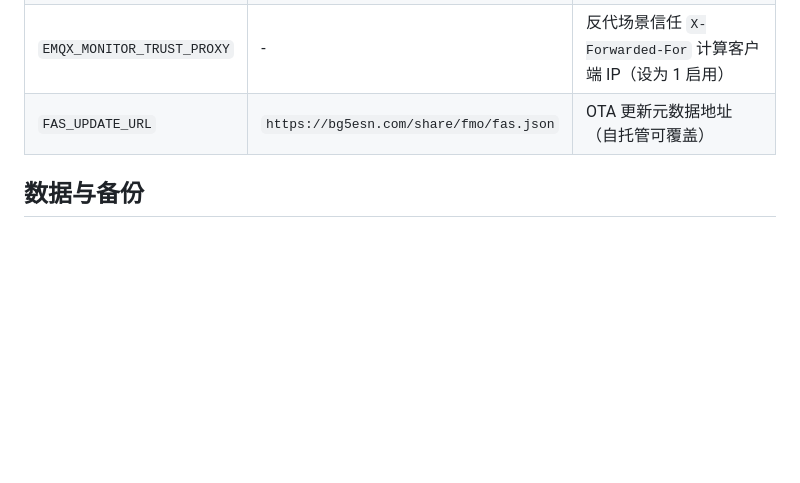
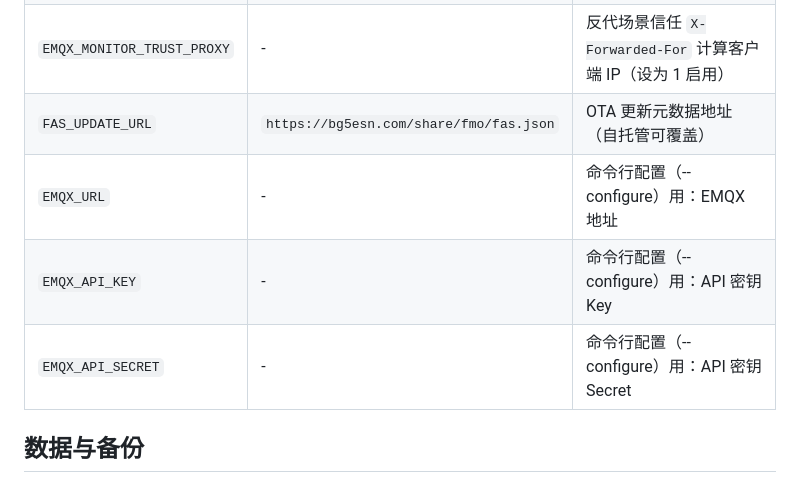
Before and after one commit to BG5ESN/fmo-audit-service, a Markdown page: README.md, the part around the change. Rendered like a GitHub page; blank space fills up the shorter version.

Commit message:
docs: 环境变量表补 EMQX_URL/EMQX_API_KEY/EMQX_API_SECRET(--configure 用)

```diff
--- a/README.md
+++ b/README.md
@@ -84,6 +84,9 @@ fmo-audit-service --configure
 | `EMQX_MONITOR_DB` | 用户数据目录 | SQLite 数据库路径（如 `/opt/fmo-fas/fmo-audit-service.db`） |
 | `EMQX_MONITOR_TRUST_PROXY` | - | 反代场景信任 `X-Forwarded-For` 计算客户端 IP（设为 1 启用） |
 | `FAS_UPDATE_URL` | `https://bg5esn.com/share/fmo/fas.json` | OTA 更新元数据地址（自托管可覆盖） |
+| `EMQX_URL` | - | 命令行配置（--configure）用：EMQX 地址 |
+| `EMQX_API_KEY` | - | 命令行配置（--configure）用：API 密钥 Key |
+| `EMQX_API_SECRET` | - | 命令行配置（--configure）用：API 密钥 Secret |
 
 ## 数据与备份
 
```
Also changed, not shown: docs/fas-install-guide.md (+3 -0 lines).
